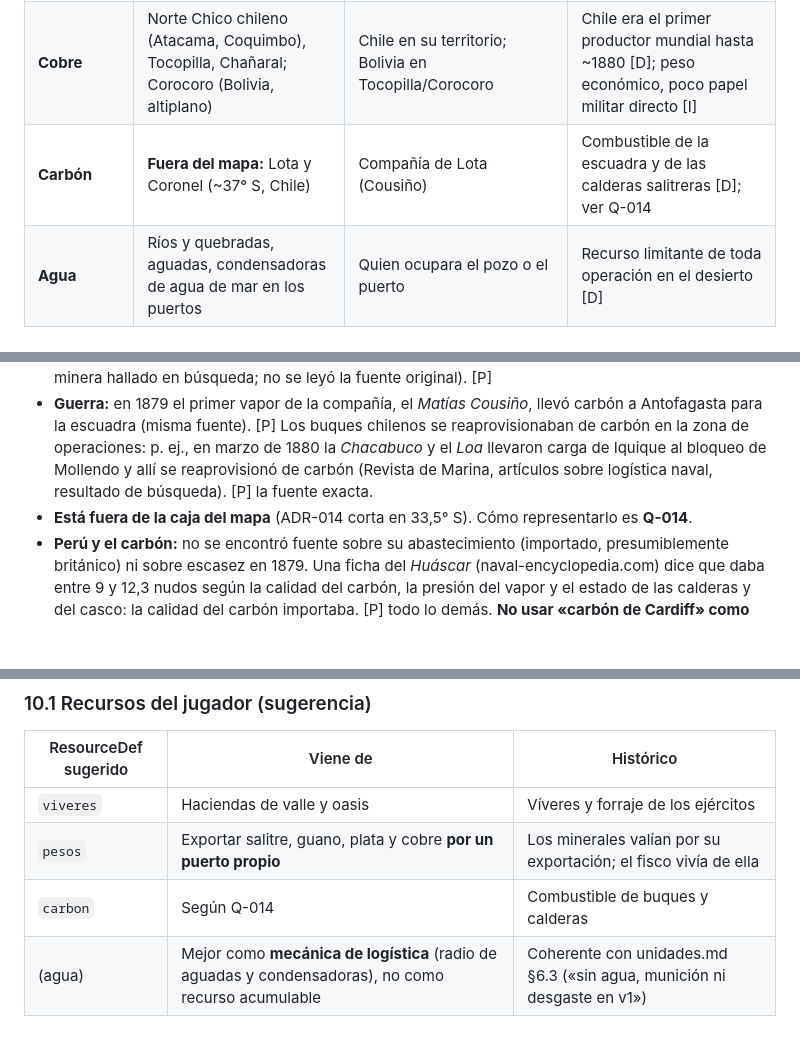
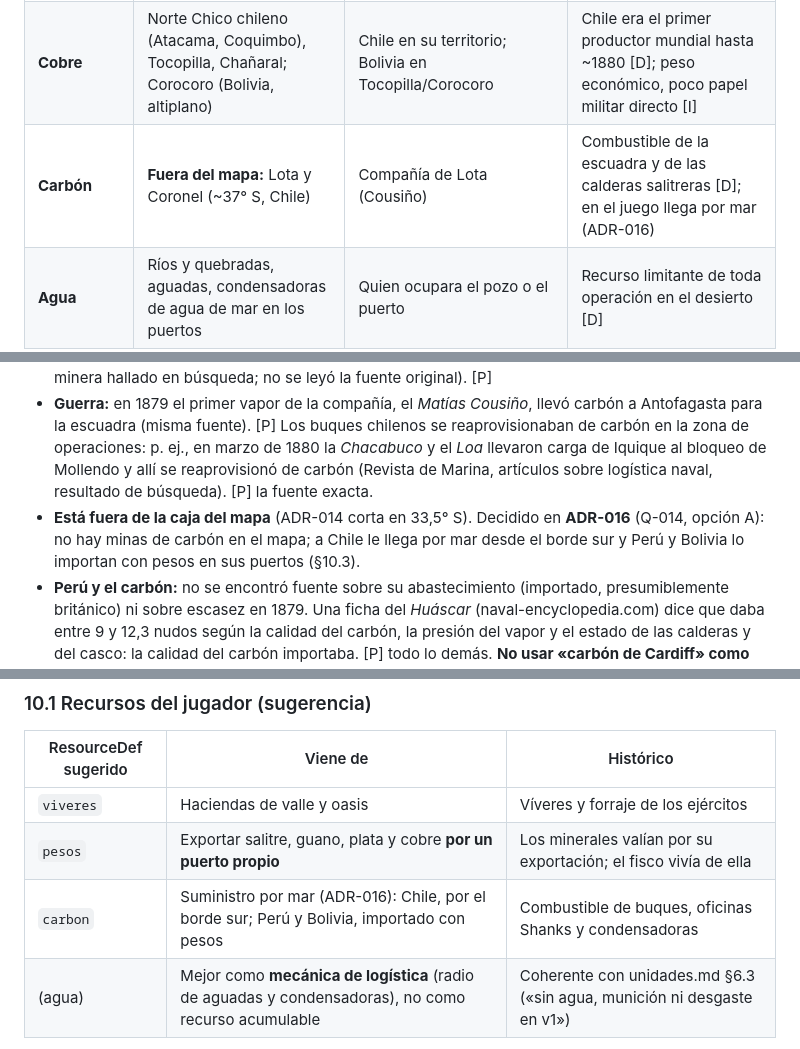
Before and after one commit to Broof-death/laGuerraDelPacifico, a Markdown page: docs/historia/recursos-1879.md, 3 parts joined by grey strips. GitHub-like rendering; blank space fills up the shorter version.

```diff
--- a/docs/historia/recursos-1879.md
+++ b/docs/historia/recursos-1879.md
@@ -27,7 +27,7 @@ Coordenadas en grados decimales WGS84 (sur y oeste negativos). La precisión A/B
 | **Guano** | Covaderas de Tarapacá (Pabellón de Pica, Huanillos, Punta de Lobos), Mejillones; islas de Chincha casi agotadas | Perú; Mejillones, zona compartida Chile–Bolivia (tratado de 1874) | Base del crédito peruano en crisis; la escuadra chilena destruye los embarcaderos en abril de 1879 [D]/[C] |
 | **Plata** | Caracoles (litoral boliviano). **Fuera del mapa:** Huanchaca–Pulacayo y Potosí (Bolivia) | Empresarios chilenos en Caracoles; Compañía Huanchaca (Arce, con socios chilenos) | Caracoles se ocupa en feb–mar 1879; el interés minero boliviano es parte del debate sobre la paz [C] |
 | **Cobre** | Norte Chico chileno (Atacama, Coquimbo), Tocopilla, Chañaral; Corocoro (Bolivia, altiplano) | Chile en su territorio; Bolivia en Tocopilla/Corocoro | Chile era el primer productor mundial hasta ~1880 [D]; peso económico, poco papel militar directo [I] |
-| **Carbón** | **Fuera del mapa:** Lota y Coronel (~37° S, Chile) | Compañía de Lota (Cousiño) | Combustible de la escuadra y de las calderas salitreras [D]; ver Q-014 |
+| **Carbón** | **Fuera del mapa:** Lota y Coronel (~37° S, Chile) | Compañía de Lota (Cousiño) | Combustible de la escuadra y de las calderas salitreras [D]; en el juego llega por mar (ADR-016) |
 | **Agua** | Ríos y quebradas, aguadas, condensadoras de agua de mar en los puertos | Quien ocupara el pozo o el puerto | Recurso limitante de toda operación en el desierto [D] |
 | **Agricultura** | Valles de Lima, Cañete, Ica, Moquegua, Tacna, Azapa; oasis (Pica, Calama, San Pedro); valle de Aconcagua (Chile) | Haciendas privadas | Víveres y forraje para los ejércitos; la expedición Lynch (1880) castiga haciendas del norte peruano, fuera del mapa [D] |
 
@@ -125,7 +125,7 @@ Según Memoria Chilena («Explotación del salitre») [D] en lo general:
 - **Lota y Coronel** (golfo de Arauco, Lota ~37,09° S, 73,16° W): explotación desde **1852** por **Matías Cousiño** (Compañía Carbonífera de Lota). Primero abastecía a los vapores que cruzaban el estrecho de Magallanes; luego ferrocarriles e industria; fundición de cobre desde 1867 (Memoria Chilena, «Lota y Coronel (1854-1995)»; «Lota, Chile», Wikipedia en inglés). [D]
 - Producción: **más de 100 000 t en 1870** y **200 000 t en 1882** (resumen de un artículo de historia minera hallado en búsqueda; no se leyó la fuente original). [P]
 - **Guerra:** en 1879 el primer vapor de la compañía, el *Matías Cousiño*, llevó carbón a Antofagasta para la escuadra (misma fuente). [P] Los buques chilenos se reaprovisionaban de carbón en la zona de operaciones: p. ej., en marzo de 1880 la *Chacabuco* y el *Loa* llevaron carga de Iquique al bloqueo de Mollendo y allí se reaprovisionó de carbón (Revista de Marina, artículos sobre logística naval, resultado de búsqueda). [P] la fuente exacta.
-- **Está fuera de la caja del mapa** (ADR-014 corta en 33,5° S). Cómo representarlo es **Q-014**.
+- **Está fuera de la caja del mapa** (ADR-014 corta en 33,5° S). Decidido en **ADR-016** (Q-014, opción A): no hay minas de carbón en el mapa; a Chile le llega por mar desde el borde sur y Perú y Bolivia lo importan con pesos en sus puertos (§10.3).
 - **Perú y el carbón:** no se encontró fuente sobre su abastecimiento (importado, presumiblemente británico) ni sobre escasez en 1879. Una ficha del *Huáscar* (naval-encyclopedia.com) dice que daba entre 9 y 12,3 nudos según la calidad del carbón, la presión del vapor y el estado de las calderas y del casco: la calidad del carbón importaba. [P] todo lo demás. **No usar «carbón de Cardiff» como dato** hasta verificarlo.
 
 ---
@@ -172,7 +172,7 @@ Todo este apartado es **propuesta** para T-022. Respeta ADR-007 (los recursos so
 |---|---|---|
 | `viveres` | Haciendas de valle y oasis | Víveres y forraje de los ejércitos |
 | `pesos` | Exportar salitre, guano, plata y cobre **por un puerto propio** | Los minerales valían por su exportación; el fisco vivía de ella |
-| `carbon` | Según Q-014 | Combustible de buques y calderas |
+| `carbon` | Suministro por mar (ADR-016): Chile, por el borde sur; Perú y Bolivia, importado con pesos | Combustible de buques, oficinas Shanks y condensadoras |
 | (agua) | Mejor como **mecánica de logística** (radio de aguadas y condensadoras), no como recurso acumulable | Coherente con unidades.md §6.3 («sin agua, munición ni desgaste en v1») |
 
 El salitre, el guano, la plata y el cobre **no** serían recursos acumulables, sino **cargas** que se convierten en pesos al embarcarse. [J] Así el mapa muestra las rutas y la guerra económica (bloqueo, corte del ferrocarril) tiene efecto, como en 1879.
```
Also changed, not shown: other parts of docs/historia/recursos-1879.md (+27 -11 lines).
